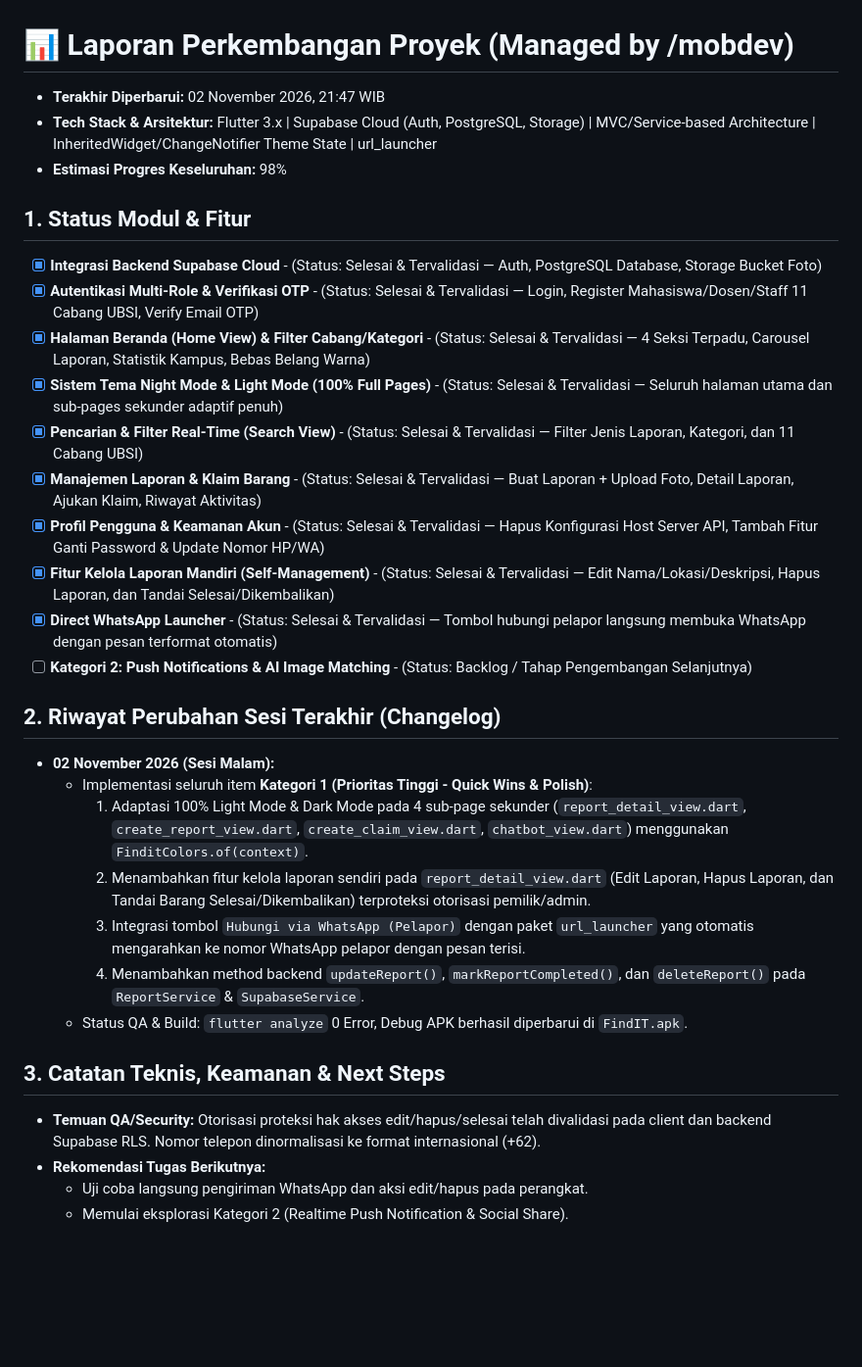
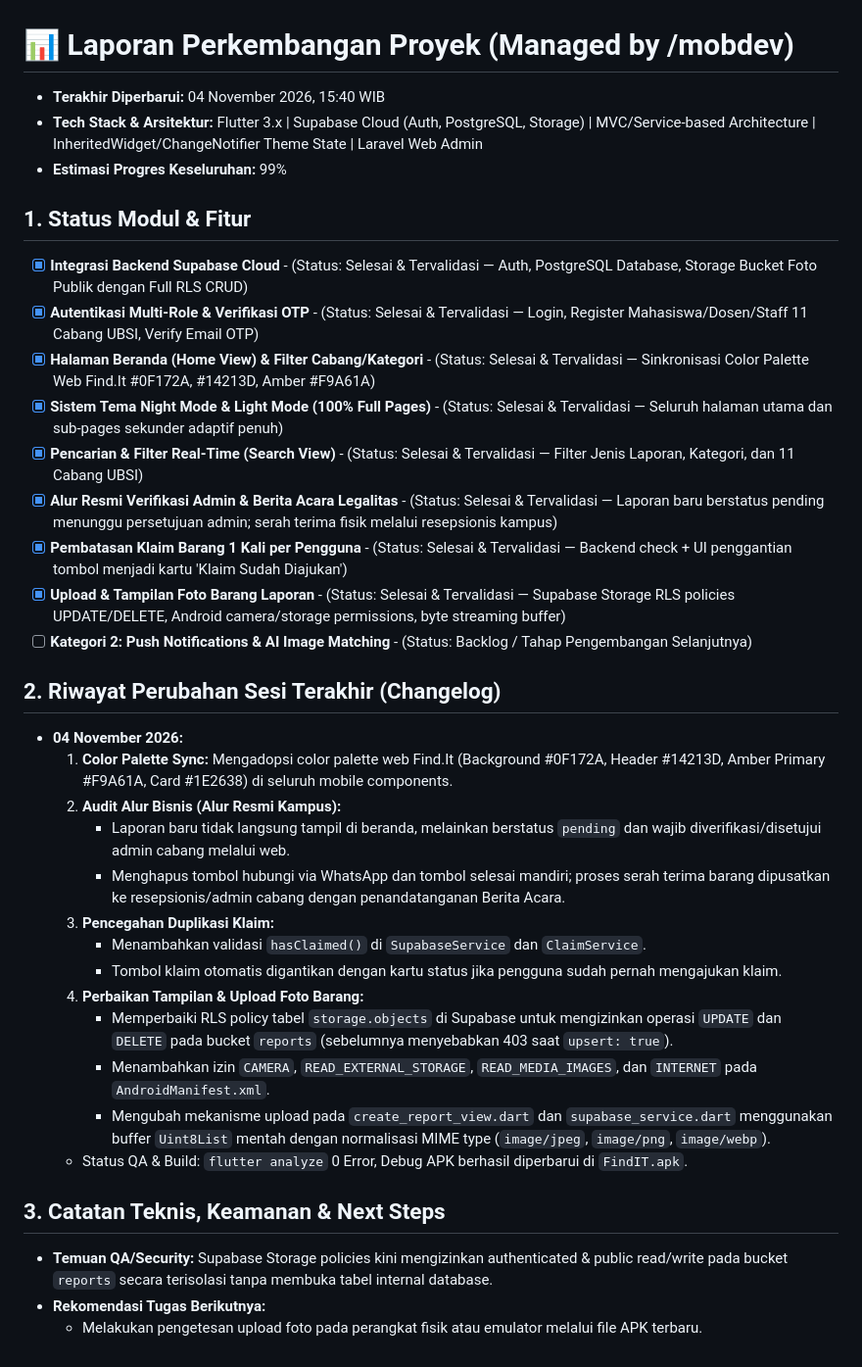
Before and after one commit to MunnaK17/findit-mobile, a Markdown page: .agent/mobdev_progress.md, the part around the change. Shown at 98% size. GitHub-like rendering; blank space fills up the shorter version.

Commit message:
docs: update mobdev progress log with photo upload fix and workflow adjustments

```diff
--- a/.agent/mobdev_progress.md
+++ b/.agent/mobdev_progress.md
@@ -1,31 +1,35 @@
 # 📊 Laporan Perkembangan Proyek (Managed by /mobdev)
-- **Terakhir Diperbarui:** 02 November 2026, 21:47 WIB
-- **Tech Stack & Arsitektur:** Flutter 3.x | Supabase Cloud (Auth, PostgreSQL, Storage) | MVC/Service-based Architecture | InheritedWidget/ChangeNotifier Theme State | url_launcher
-- **Estimasi Progres Keseluruhan:** 98%
+- **Terakhir Diperbarui:** 04 November 2026, 15:40 WIB
+- **Tech Stack & Arsitektur:** Flutter 3.x | Supabase Cloud (Auth, PostgreSQL, Storage) | MVC/Service-based Architecture | InheritedWidget/ChangeNotifier Theme State | Laravel Web Admin
+- **Estimasi Progres Keseluruhan:** 99%
 
 ## 1. Status Modul & Fitur
-- [x] **Integrasi Backend Supabase Cloud** - (Status: Selesai & Tervalidasi — Auth, PostgreSQL Database, Storage Bucket Foto)
+- [x] **Integrasi Backend Supabase Cloud** - (Status: Selesai & Tervalidasi — Auth, PostgreSQL Database, Storage Bucket Foto Publik dengan Full RLS CRUD)
 - [x] **Autentikasi Multi-Role & Verifikasi OTP** - (Status: Selesai & Tervalidasi — Login, Register Mahasiswa/Dosen/Staff 11 Cabang UBSI, Verify Email OTP)
-- [x] **Halaman Beranda (Home View) & Filter Cabang/Kategori** - (Status: Selesai & Tervalidasi — 4 Seksi Terpadu, Carousel Laporan, Statistik Kampus, Bebas Belang Warna)
+- [x] **Halaman Beranda (Home View) & Filter Cabang/Kategori** - (Status: Selesai & Tervalidasi — Sinkronisasi Color Palette Web Find.It #0F172A, #14213D, Amber #F9A61A)
 - [x] **Sistem Tema Night Mode & Light Mode (100% Full Pages)** - (Status: Selesai & Tervalidasi — Seluruh halaman utama dan sub-pages sekunder adaptif penuh)
 - [x] **Pencarian & Filter Real-Time (Search View)** - (Status: Selesai & Tervalidasi — Filter Jenis Laporan, Kategori, dan 11 Cabang UBSI)
-- [x] **Manajemen Laporan & Klaim Barang** - (Status: Selesai & Tervalidasi — Buat Laporan + Upload Foto, Detail Laporan, Ajukan Klaim, Riwayat Aktivitas)
-- [x] **Profil Pengguna & Keamanan Akun** - (Status: Selesai & Tervalidasi — Hapus Konfigurasi Host Server API, Tambah Fitur Ganti Password & Update Nomor HP/WA)
-- [x] **Fitur Kelola Laporan Mandiri (Self-Management)** - (Status: Selesai & Tervalidasi — Edit Nama/Lokasi/Deskripsi, Hapus Laporan, dan Tandai Selesai/Dikembalikan)
-- [x] **Direct WhatsApp Launcher** - (Status: Selesai & Tervalidasi — Tombol hubungi pelapor langsung membuka WhatsApp dengan pesan terformat otomatis)
+- [x] **Alur Resmi Verifikasi Admin & Berita Acara Legalitas** - (Status: Selesai & Tervalidasi — Laporan baru berstatus pending menunggu persetujuan admin; serah terima fisik melalui resepsionis kampus)
+- [x] **Pembatasan Klaim Barang 1 Kali per Pengguna** - (Status: Selesai & Tervalidasi — Backend check + UI penggantian tombol menjadi kartu 'Klaim Sudah Diajukan')
+- [x] **Upload & Tampilan Foto Barang Laporan** - (Status: Selesai & Tervalidasi — Supabase Storage RLS policies UPDATE/DELETE, Android camera/storage permissions, byte streaming buffer)
 - [ ] **Kategori 2: Push Notifications & AI Image Matching** - (Status: Backlog / Tahap Pengembangan Selanjutnya)
 
 ## 2. Riwayat Perubahan Sesi Terakhir (Changelog)
-- **02 November 2026 (Sesi Malam):**
-  - Implementasi seluruh item **Kategori 1 (Prioritas Tinggi - Quick Wins & Polish)**:
-    1. Adaptasi 100% Light Mode & Dark Mode pada 4 sub-page sekunder (`report_detail_view.dart`, `create_report_view.dart`, `create_claim_view.dart`, `chatbot_view.dart`) menggunakan `FinditColors.of(context)`.
-    2. Menambahkan fitur kelola laporan sendiri pada `report_detail_view.dart` (Edit Laporan, Hapus Laporan, dan Tandai Barang Selesai/Dikembalikan) terproteksi otorisasi pemilik/admin.
-    3. Integrasi tombol `Hubungi via WhatsApp (Pelapor)` dengan paket `url_launcher` yang otomatis mengarahkan ke nomor WhatsApp pelapor dengan pesan terisi.
-    4. Menambahkan method backend `updateReport()`, `markReportCompleted()`, dan `deleteReport()` pada `ReportService` & `SupabaseService`.
+- **04 November 2026:**
+  1. **Color Palette Sync:** Mengadopsi color palette web Find.It (Background #0F172A, Header #14213D, Amber Primary #F9A61A, Card #1E2638) di seluruh mobile components.
+  2. **Audit Alur Bisnis (Alur Resmi Kampus):**
+     - Laporan baru tidak langsung tampil di beranda, melainkan berstatus `pending` dan wajib diverifikasi/disetujui admin cabang melalui web.
+     - Menghapus tombol hubungi via WhatsApp dan tombol selesai mandiri; proses serah terima barang dipusatkan ke resepsionis/admin cabang dengan penandatanganan Berita Acara.
+  3. **Pencegahan Duplikasi Klaim:**
+     - Menambahkan validasi `hasClaimed()` di `SupabaseService` dan `ClaimService`.
+     - Tombol klaim otomatis digantikan dengan kartu status jika pengguna sudah pernah mengajukan klaim.
+  4. **Perbaikan Tampilan & Upload Foto Barang:**
+     - Memperbaiki RLS policy tabel `storage.objects` di Supabase untuk mengizinkan operasi `UPDATE` dan `DELETE` pada bucket `reports` (sebelumnya menyebabkan 403 saat `upsert: true`).
+     - Menambahkan izin `CAMERA`, `READ_EXTERNAL_STORAGE`, `READ_MEDIA_IMAGES`, dan `INTERNET` pada `AndroidManifest.xml`.
+     - Mengubah mekanisme upload pada `create_report_view.dart` dan `supabase_service.dart` menggunakan buffer `Uint8List` mentah dengan normalisasi MIME type (`image/jpeg`, `image/png`, `image/webp`).
   - Status QA & Build: `flutter analyze` 0 Error, Debug APK berhasil diperbarui di `FindIT.apk`.
 
 ## 3. Catatan Teknis, Keamanan & Next Steps
-- **Temuan QA/Security:** Otorisasi proteksi hak akses edit/hapus/selesai telah divalidasi pada client dan backend Supabase RLS. Nomor telepon dinormalisasi ke format internasional (+62).
+- **Temuan QA/Security:** Supabase Storage policies kini mengizinkan authenticated & public read/write pada bucket `reports` secara terisolasi tanpa membuka tabel internal database.
 - **Rekomendasi Tugas Berikutnya:**
-  - Uji coba langsung pengiriman WhatsApp dan aksi edit/hapus pada perangkat.
-  - Memulai eksplorasi Kategori 2 (Realtime Push Notification & Social Share).
+  - Melakukan pengetesan upload foto pada perangkat fisik atau emulator melalui file APK terbaru.
```
